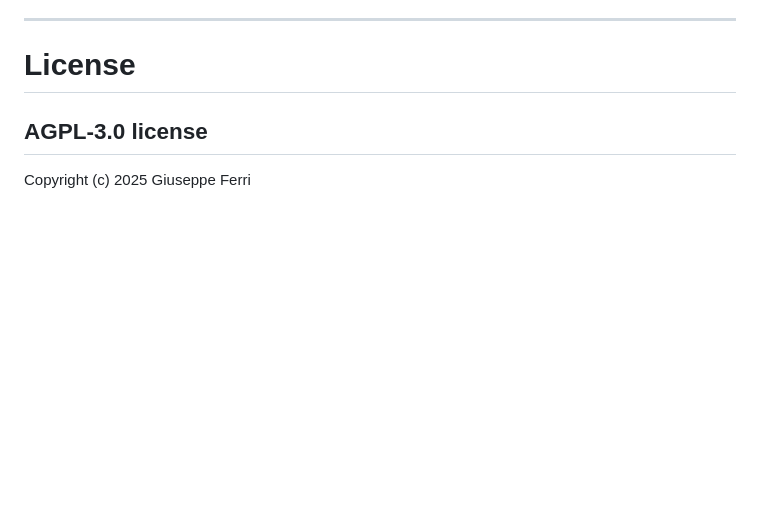
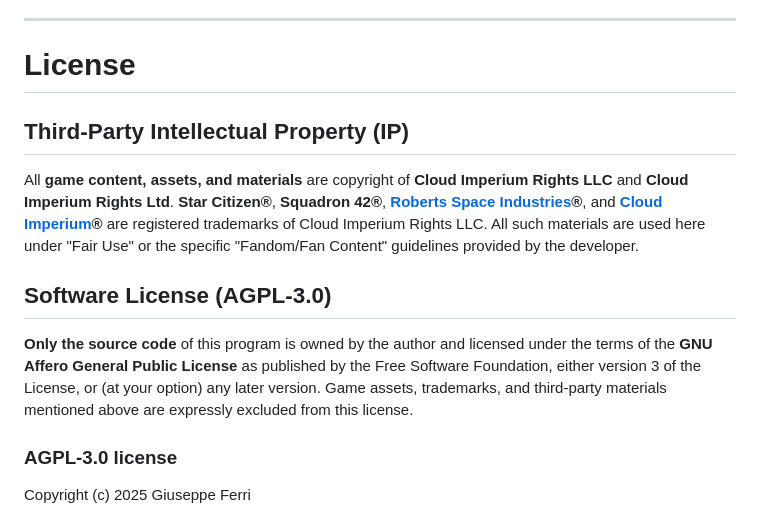
Before and after one commit to JoeFerri/StarTools, a Markdown page: README.md, the part around the change. GitHub-like rendering; blank space fills up the shorter version.

Commit message:
docs: update license and IP disclaimer in README
Signed-off-by: Giuseppe Ferri <46257651+JoeFerri@users.noreply.github.com>

```diff
--- a/README.md
+++ b/README.md
@@ -180,7 +180,15 @@ The resulting files (e.g., `StarTools_v1.2.3-Release.zip`, `StarTools_v1.2.3-Deb
 
 # License
 
-## AGPL-3.0 license
+## Third-Party Intellectual Property (IP)
+
+All **game content, assets, and materials** are copyright of **Cloud Imperium Rights LLC** and **Cloud Imperium Rights Ltd**. **Star Citizen®**, **Squadron 42®**, **[Roberts Space Industries](https://robertsspaceindustries.com/en/)®**, and **[Cloud Imperium](https://cloudimperiumgames.com/)®** are registered trademarks of Cloud Imperium Rights LLC. All such materials are used here under "Fair Use" or the specific "Fandom/Fan Content" guidelines provided by the developer.
+
+## Software License (AGPL-3.0)
+
+**Only the source code** of this program is owned by the author and licensed under the terms of the **GNU Affero General Public License** as published by the Free Software Foundation, either version 3 of the License, or (at your option) any later version. Game assets, trademarks, and third-party materials mentioned above are expressly excluded from this license.
+
+### AGPL-3.0 license
 
 Copyright (c) 2025 Giuseppe Ferri
 
```
